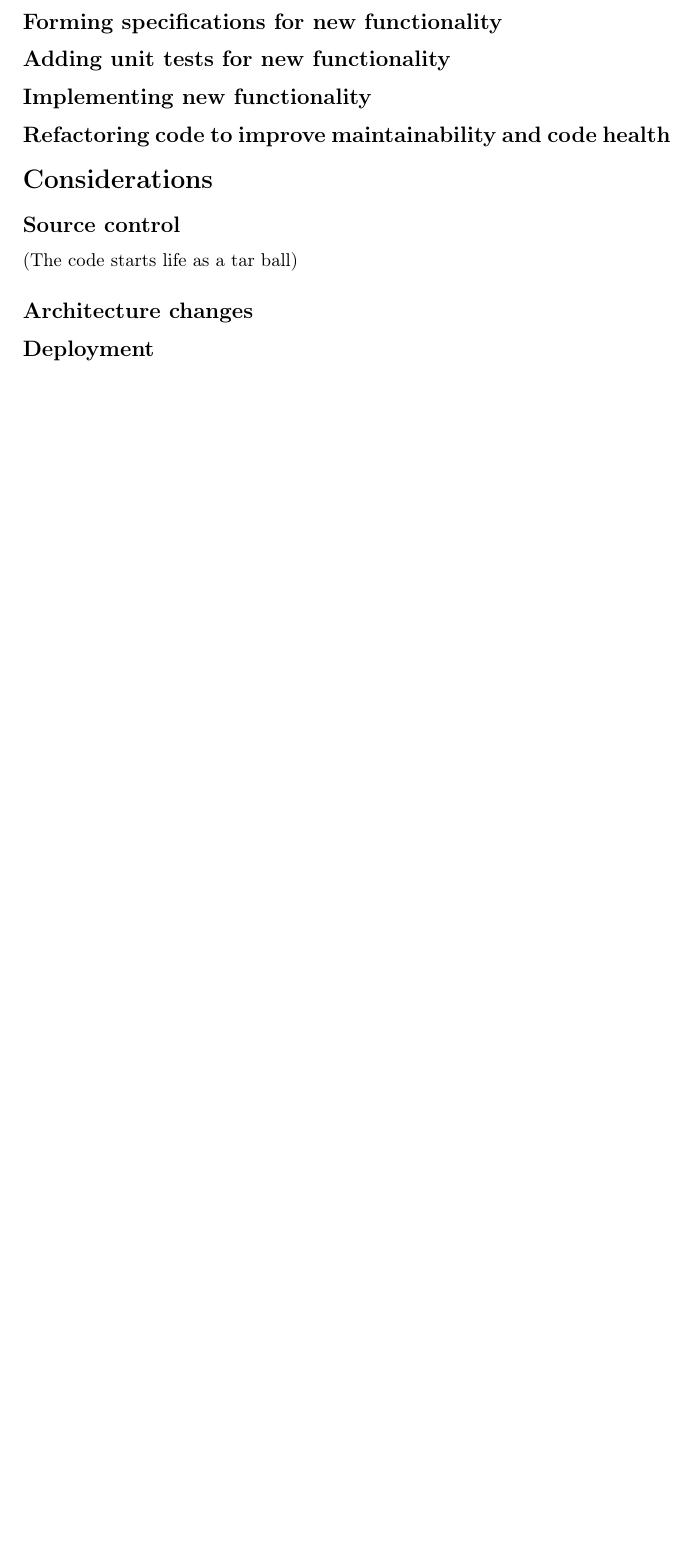
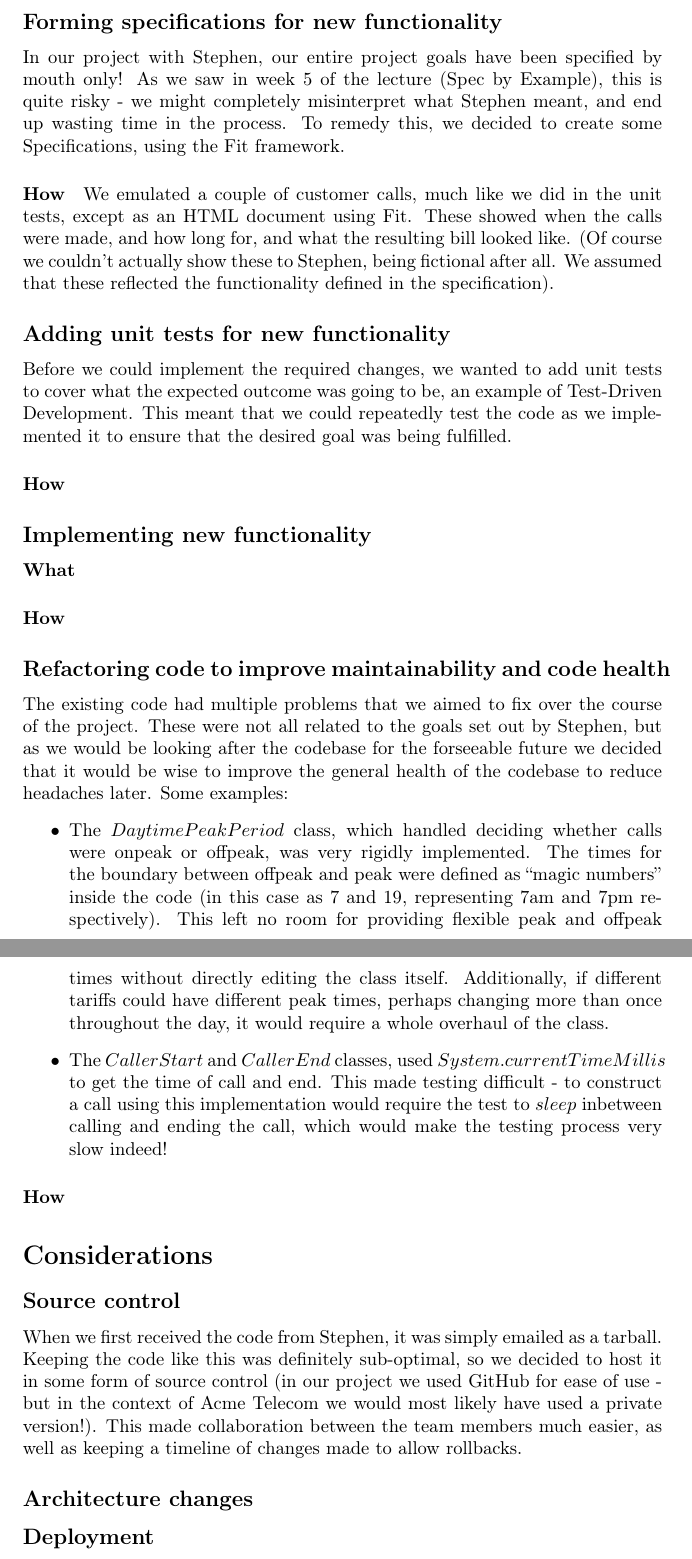
Before and after one commit to cliffsun91/sweng-cw2, a LaTeX document (report/report.tex): part of the page before the commit and two parts of pages 2 and 3 of 3 after it, the two joined at a grey line, cut so that both start at the same text, the shorter picture padded with empty space. Compiled offline with pdfLaTeX.

Commit message:
Added 2 or 3 pages to the report

```diff
--- a/report/report.tex
+++ b/report/report.tex
@@ -3,6 +3,14 @@
 \documentclass[english]{article}
 \usepackage[T1]{fontenc}
 \usepackage[latin9]{inputenc}
+
+\makeatletter
+%%%%%%%%%%%%%%%%%%%%%%%%%%%%%% User specified LaTeX commands.
+\usepackage{babel}
+
+
+\makeatother
+
 \usepackage{babel}
 \begin{document}
 
@@ -29,12 +84,67 @@
+In our project with Stephen, our entire project goals have been specified
+by mouth only! As we saw in week 5 of the lecture (Spec by Example),
+this is quite risky - we might completely misinterpret what Stephen
+meant, and end up wasting time in the process. To remedy this, we
+decided to create some Specifications, using the Fit framework.
+
+
+\paragraph*{How}
+
+We emulated a couple of customer calls, much like we did in the unit
+tests, except as an HTML document using Fit. These showed when the
+calls were made, and how long for, and what the resulting bill looked
+like. (Of course we couldn't actually show these to Stephen, being
+fictional after all. We assumed that these reflected the functionality
+defined in the specification).
 
 
 \subsection*{Adding unit tests for new functionality}
+
+Before we could implement the required changes, we wanted to add unit
+tests to cover what the expected outcome was going to be, an example
+of Test-Driven Development. This meant that we could repeatedly test
+the code as we implemented it to ensure that the desired goal was
+being fulfilled.
+
+
+\paragraph*{How}
 
 
 \subsection*{Implementing new functionality}
 
 
+\paragraph*{What}
+
+
+\paragraph*{How}
+
+
 \subsection*{Refactoring code to improve maintainability and code health}
+
+The existing code had multiple problems that we aimed to fix over
+the course of the project. These were not all related to the goals
+set out by Stephen, but as we would be looking after the codebase
+for the forseeable future we decided that it would be wise to improve
+the general health of the codebase to reduce headaches later. Some
+examples:
+\begin{itemize}
+\item The $DaytimePeakPeriod$ class, which handled deciding whether calls
+were onpeak or offpeak, was very rigidly implemented. The times for
+the boundary between offpeak and peak were defined as ``magic numbers''
+inside the code (in this case as 7 and 19, representing 7am and 7pm
+respectively). This left no room for providing flexible peak and offpeak
+times without directly editing the class itself. Additionally, if
+different tariffs could have different peak times, perhaps changing
+more than once throughout the day, it would require a whole overhaul
+of the class.
+\item The $CallerStart$ and $CallerEnd$ classes, used $System.currentTimeMillis$
+to get the time of call and end. This made testing difficult - to
+construct a call using this implementation would require the test
+to $sleep$ inbetween calling and ending the call, which would make
+the testing process very slow indeed!
+\end{itemize}
+
+\paragraph*{How}
 
 
 \section*{Considerations}
@@ -42,7 +152,13 @@
 
 \subsection*{Source control}
 
-(The code starts life as a tar ball)
+When we first received the code from Stephen, it was simply emailed
+as a tarball. Keeping the code like this was definitely sub-optimal,
+so we decided to host it in some form of source control (in our project
+we used GitHub for ease of use - but in the context of Acme Telecom
+we would most likely have used a private version!). This made collaboration
+between the team members much easier, as well as keeping a timeline
+of changes made to allow rollbacks.
 
 
 \subsection*{Architecture changes}
```
Also changed, not shown: report/report.tex (47 more changed lines).
